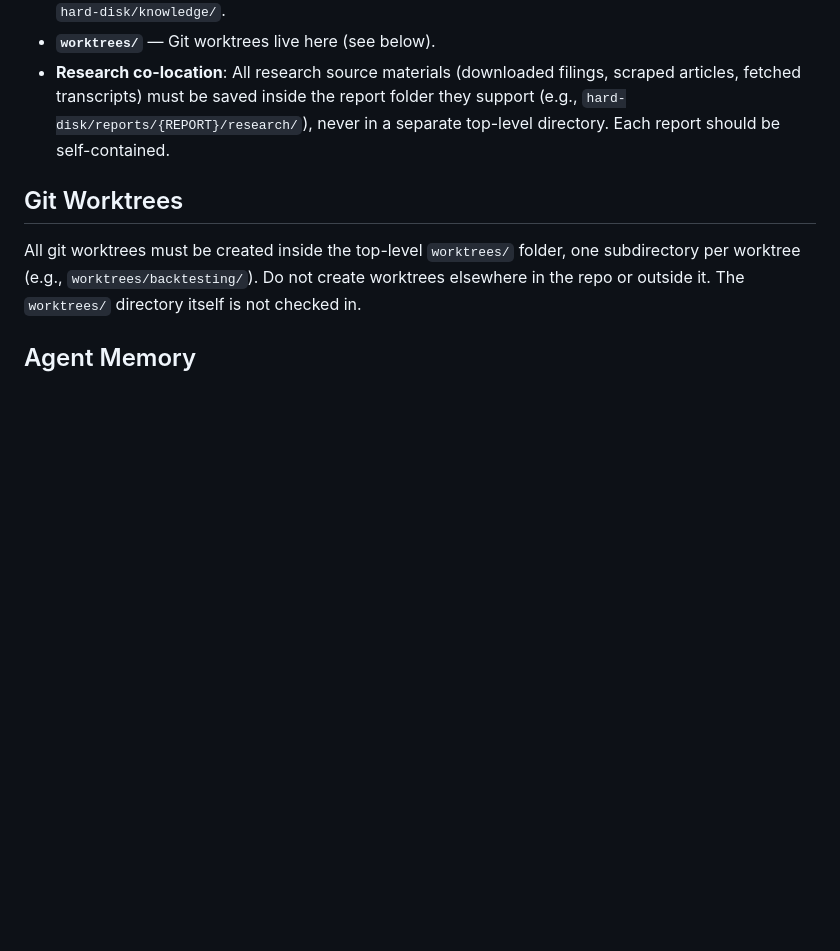
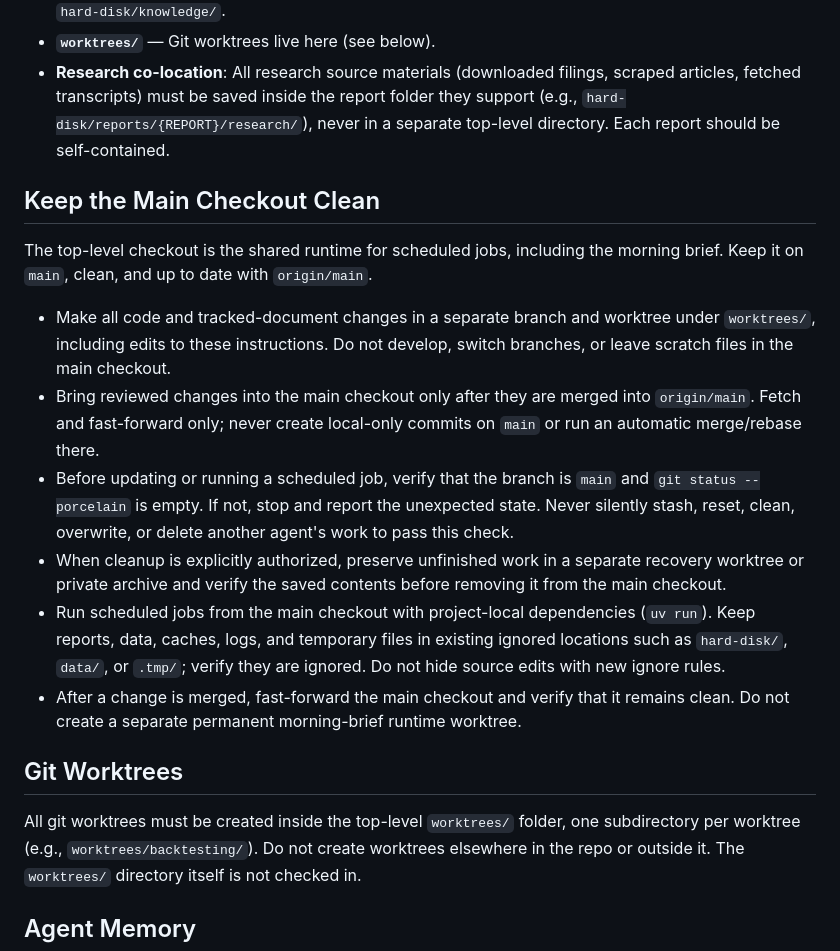
Before and after one commit to anton-sturluson/project-minerva, a Markdown page: CLAUDE.md, the part around the change. GitHub-like rendering; blank space fills up the shorter version.

Commit message:
docs: keep main checkout clean for scheduled jobs (#173)

```diff
--- a/CLAUDE.md
+++ b/CLAUDE.md
@@ -95,6 +95,17 @@ Each file must include:
 - **`worktrees/`** — Git worktrees live here (see below).
 - **Research co-location**: All research source materials (downloaded filings, scraped articles, fetched transcripts) must be saved inside the report folder they support (e.g., `hard-disk/reports/{REPORT}/research/`), never in a separate top-level directory. Each report should be self-contained.
 
+## Keep the Main Checkout Clean
+
+The top-level checkout is the shared runtime for scheduled jobs, including the morning brief. Keep it on `main`, clean, and up to date with `origin/main`.
+
+- Make all code and tracked-document changes in a separate branch and worktree under `worktrees/`, including edits to these instructions. Do not develop, switch branches, or leave scratch files in the main checkout.
+- Bring reviewed changes into the main checkout only after they are merged into `origin/main`. Fetch and fast-forward only; never create local-only commits on `main` or run an automatic merge/rebase there.
+- Before updating or running a scheduled job, verify that the branch is `main` and `git status --porcelain` is empty. If not, stop and report the unexpected state. Never silently stash, reset, clean, overwrite, or delete another agent's work to pass this check.
+- When cleanup is explicitly authorized, preserve unfinished work in a separate recovery worktree or private archive and verify the saved contents before removing it from the main checkout.
+- Run scheduled jobs from the main checkout with project-local dependencies (`uv run`). Keep reports, data, caches, logs, and temporary files in existing ignored locations such as `hard-disk/`, `data/`, or `.tmp/`; verify they are ignored. Do not hide source edits with new ignore rules.
+- After a change is merged, fast-forward the main checkout and verify that it remains clean. Do not create a separate permanent morning-brief runtime worktree.
+
 ## Git Worktrees
 
 All git worktrees must be created inside the top-level `worktrees/` folder, one subdirectory per worktree (e.g., `worktrees/backtesting/`). Do not create worktrees elsewhere in the repo or outside it. The `worktrees/` directory itself is not checked in.
```
